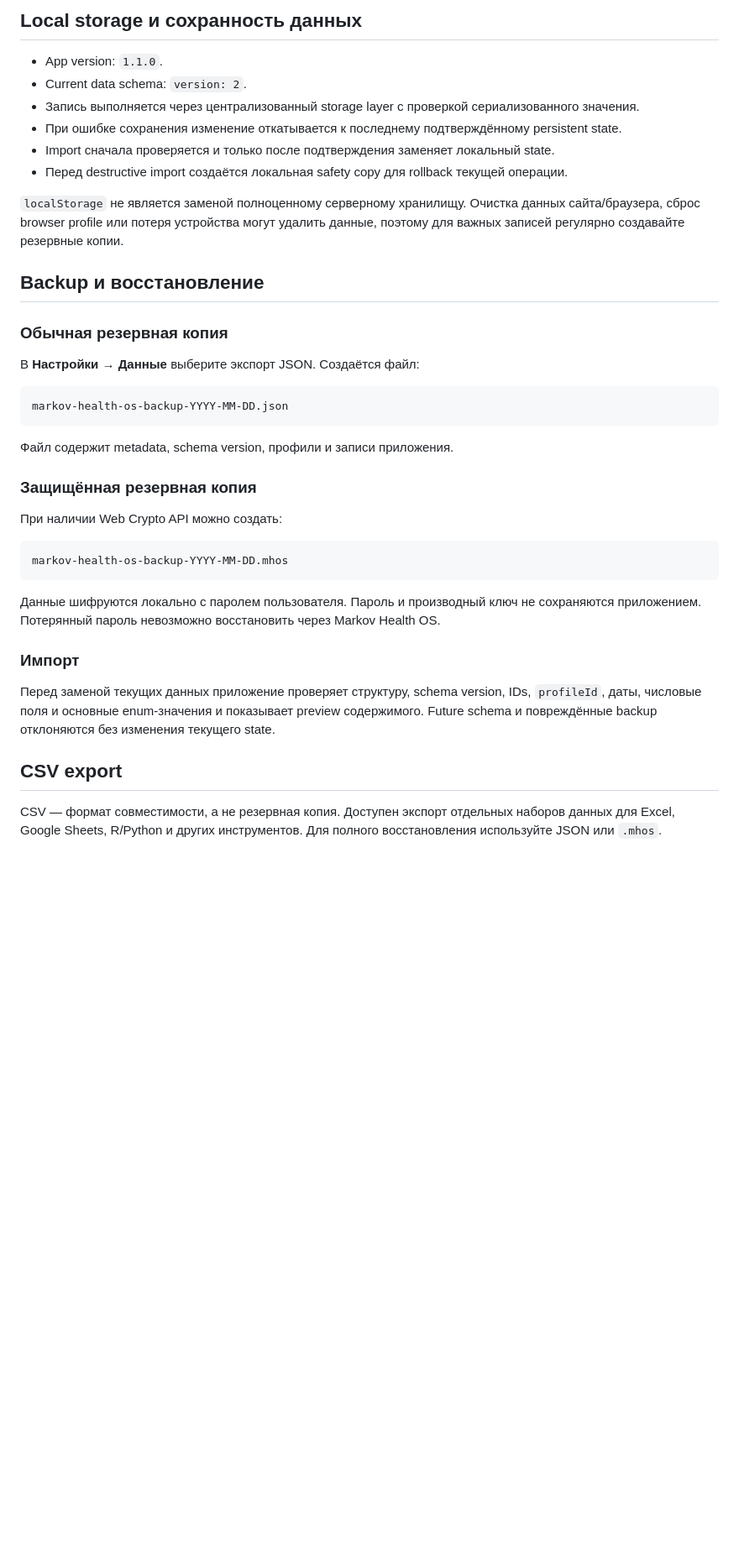
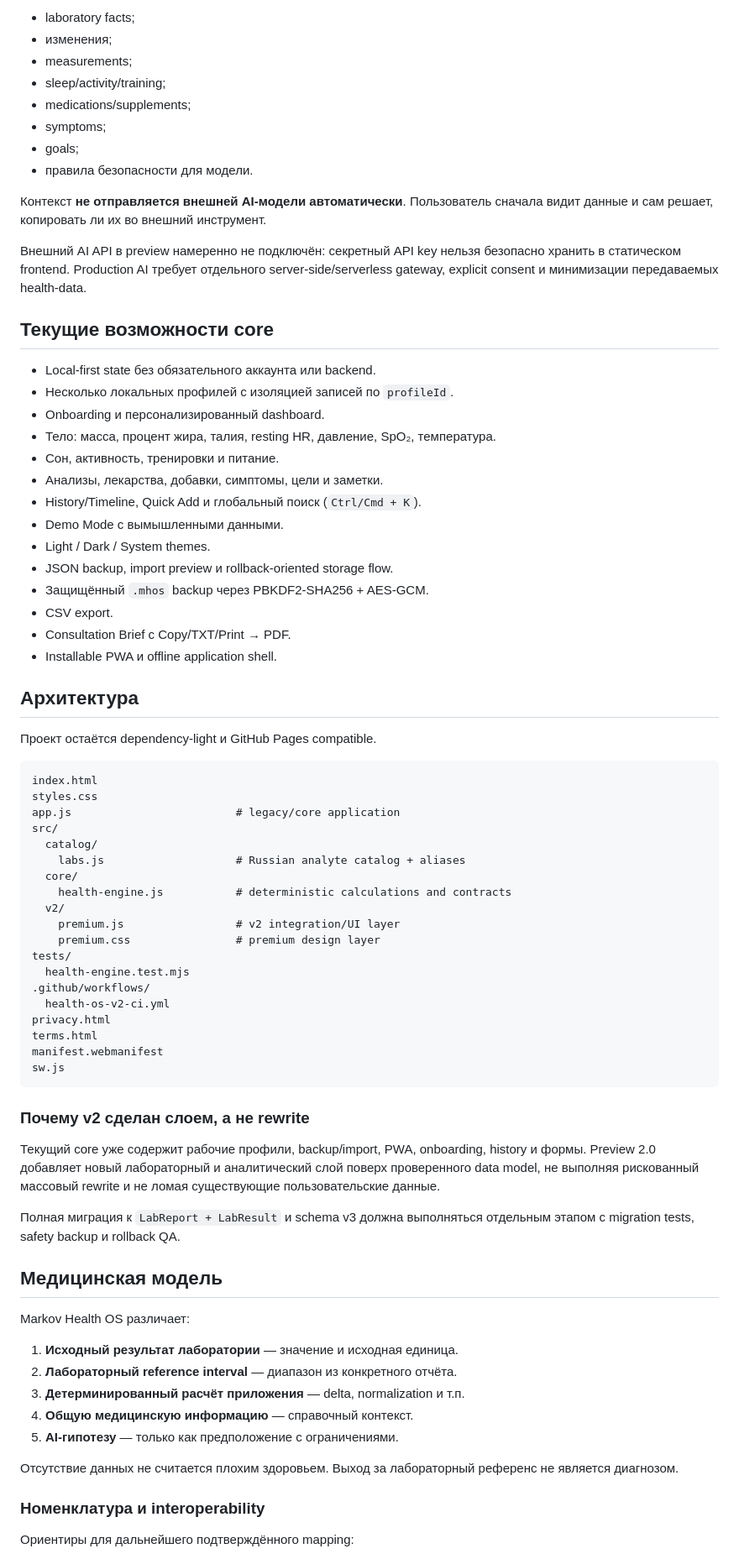
Before and after one commit to castefeudal/health-made, a Markdown page: README.md, the part around one of its changes. Shown at 84% size. Drawn GitHub-style; blank space fills up the shorter version.

````diff
--- a/README.md
+++ b/README.md
@@ -72,42 +50,79 @@ Service Worker, если браузер его поддерживает, кэш
 
-## Local storage и сохранность данных
+- laboratory facts;
+- изменения;
+- measurements;
+- sleep/activity/training;
+- medications/supplements;
+- symptoms;
+- goals;
+- правила безопасности для модели.
 
-- App version: `1.1.0`.
-- Current data schema: `version: 2`.
-- Запись выполняется через централизованный storage layer с проверкой сериализованного значения.
-- При ошибке сохранения изменение откатывается к последнему подтверждённому persistent state.
-- Import сначала проверяется и только после подтверждения заменяет локальный state.
-- Перед destructive import создаётся локальная safety copy для rollback текущей операции.
+Контекст **не отправляется внешней AI-модели автоматически**. Пользователь сначала видит данные и сам решает, копировать ли их во внешний инструмент.
 
-`localStorage` не является заменой полноценному серверному хранилищу. Очистка данных сайта/браузера, сброс browser profile или потеря устройства могут удалить данные, поэтому для важных записей регулярно создавайте резервные копии.
+Внешний AI API в preview намеренно не подключён: секретный API key нельзя безопасно хранить в статическом frontend. Production AI требует отдельного server-side/serverless gateway, explicit consent и минимизации передаваемых health-data.
 
-## Backup и восстановление
+## Текущие возможности core
 
-### Обычная резервная копия
+- Local-first state без обязательного аккаунта или backend.
+- Несколько локальных профилей с изоляцией записей по `profileId`.
+- Onboarding и персонализированный dashboard.
+- Тело: масса, процент жира, талия, resting HR, давление, SpO₂, температура.
+- Сон, активность, тренировки и питание.
+- Анализы, лекарства, добавки, симптомы, цели и заметки.
+- History/Timeline, Quick Add и глобальный поиск (`Ctrl/Cmd + K`).
+- Demo Mode с вымышленными данными.
+- Light / Dark / System themes.
+- JSON backup, import preview и rollback-oriented storage flow.
+- Защищённый `.mhos` backup через PBKDF2-SHA256 + AES-GCM.
+- CSV export.
+- Consultation Brief с Copy/TXT/Print → PDF.
+- Installable PWA и offline application shell.
 
-В **Настройки → Данные** выберите экспорт JSON. Создаётся файл:
+## Архитектура
+
+Проект остаётся dependency-light и GitHub Pages compatible.
 
 ```text
-markov-health-os-backup-YYYY-MM-DD.json
+index.html
+styles.css
+app.js                         # legacy/core application
+src/
+  catalog/
+    labs.js                    # Russian analyte catalog + aliases
+  core/
+    health-engine.js           # deterministic calculations and contracts
+  v2/
+    premium.js                 # v2 integration/UI layer
+    premium.css                # premium design layer
+tests/
+  health-engine.test.mjs
+.github/workflows/
+  health-os-v2-ci.yml
+privacy.html
+terms.html
+manifest.webmanifest
+sw.js
 ```
 
-Файл содержит metadata, schema version, профили и записи приложения.
+### Почему v2 сделан слоем, а не rewrite
 
-### Защищённая резервная копия
+Текущий core уже содержит рабочие профили, backup/import, PWA, onboarding, history и формы. Preview 2.0 добавляет новый лабораторный и аналитический слой поверх проверенного data model, не выполняя рискованный массовый rewrite и не ломая существующие пользовательские данные.
 
-При наличии Web Crypto API можно создать:
+Полная миграция к `LabReport + LabResult` и schema v3 должна выполняться отдельным этапом с migration tests, safety backup и rollback QA.
 
-```text
-markov-health-os-backup-YYYY-MM-DD.mhos
-```
+## Медицинская модель
 
-Данные шифруются локально с паролем пользователя. Пароль и производный ключ не сохраняются приложением. Потерянный пароль невозможно восстановить через Markov Health OS.
+Markov Health OS различает:
 
-### Импорт
+1. **Исходный результат лаборатории** — значение и исходная единица.
+2. **Лабораторный reference interval** — диапазон из конкретного отчёта.
+3. **Детерминированный расчёт приложения** — delta, normalization и т.п.
+4. **Общую медицинскую информацию** — справочный контекст.
+5. **AI-гипотезу** — только как предположение с ограничениями.
 
-Перед заменой текущих данных приложение проверяет структуру, schema version, IDs, `profileId`, даты, числовые поля и основные enum-значения и показывает preview содержимого. Future schema и повреждённые backup отклоняются без изменения текущего state.
+Отсутствие данных не считается плохим здоровьем. Выход за лабораторный референс не является диагнозом.
 
-## CSV export
+### Номенклатура и interoperability
 
-CSV — формат совместимости, а не резервная копия. Доступен экспорт отдельных наборов данных для Excel, Google Sheets, R/Python и других инструментов. Для полного восстановления используйте JSON или `.mhos`.
+Ориентиры для дальнейшего подтверждённого mapping:
 
````
Also changed, not shown: other parts of README.md (+78 -128 lines).
